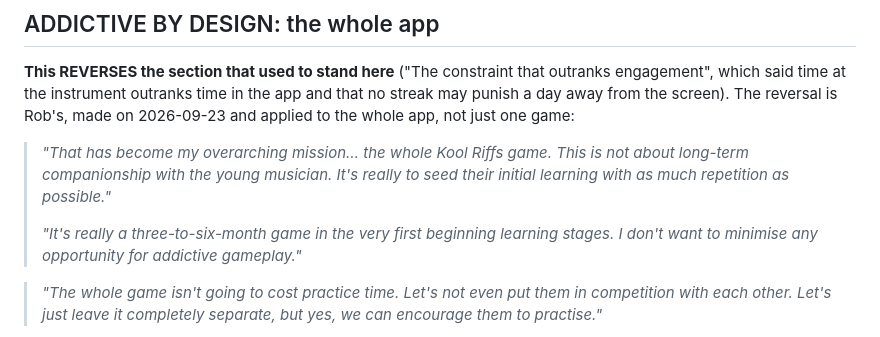
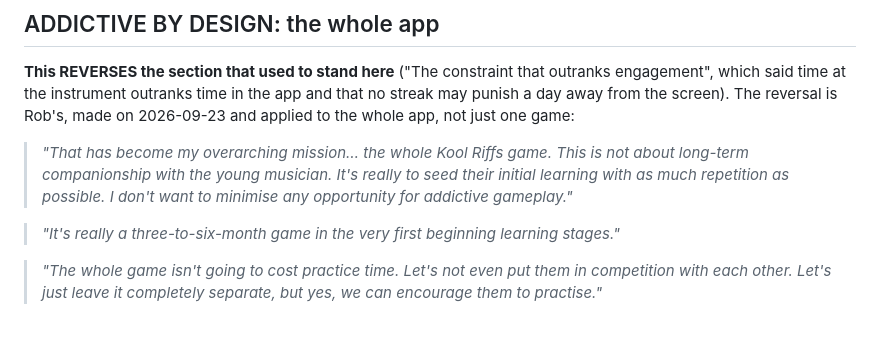
Before and after one commit to koolrifz/music-memorisation, a Markdown page: docs/project-knowledge.md, the part around the change. GitHub-like rendering.

```diff
--- a/docs/project-knowledge.md
+++ b/docs/project-knowledge.md
@@ -1305,11 +1305,11 @@ Rob's, made on 2026-09-23 and applied to the whole app, not just one game:
 
 > *"That has become my overarching mission… the whole Kool Riffs game. This is
 > not about long-term companionship with the young musician. It's really to seed
-> their initial learning with as much repetition as possible."*
->
+> their initial learning with as much repetition as possible. I don't want to
+> minimise any opportunity for addictive gameplay."*
+
 > *"It's really a three-to-six-month game in the very first beginning learning
-> stages. I don't want to
-> minimise any opportunity for addictive gameplay."*
+> stages."*
 
 > *"The whole game isn't going to cost practice time. Let's not even put them in
 > competition with each other. Let's just leave it completely separate, but yes,
```
Also changed, not shown: CLAUDE.md (+4 -4 lines).
